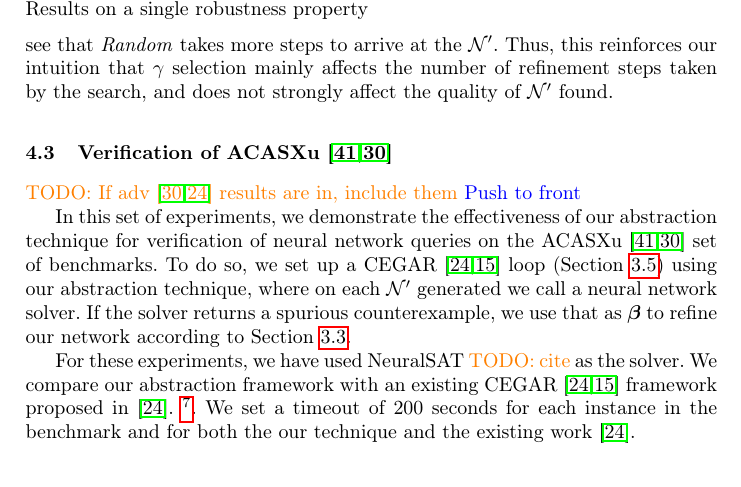
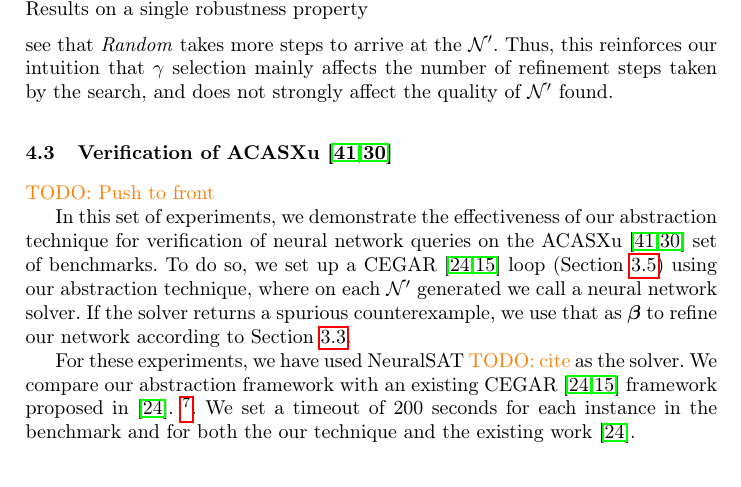
Before and after one commit to digumx/tree-merge-tex, a LaTeX thesis (document.tex, which reads experiments.tex): part of page 17 of 26, cut so that both start at the same text. Compiled offline with pdfLaTeX.

Commit message:
Remove todo

```diff
--- a/experiments.tex
+++ b/experiments.tex
@@ -276,8 +276,7 @@ found.
 
 \subsection{Verification of \acasxu}
 \label{s:acas-verif}
-\todo{If adv \cite{reluplex,cegar-nn} results are in, include them}
-\dmcmt{Push to front}
+\todo{Push to front}
 
 In this set of experiments, we demonstrate the effectiveness of our abstraction
 technique for verification of neural network queries on the \acasxu set of
```
